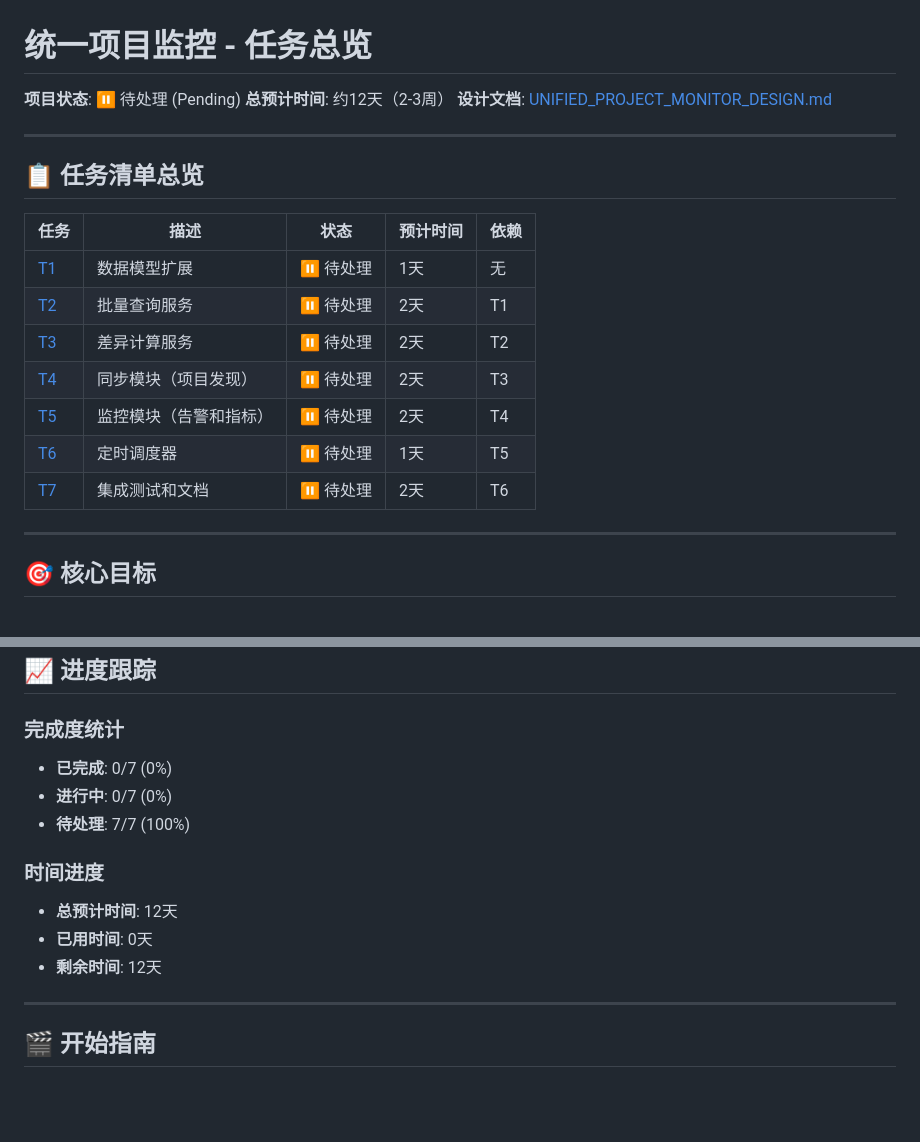
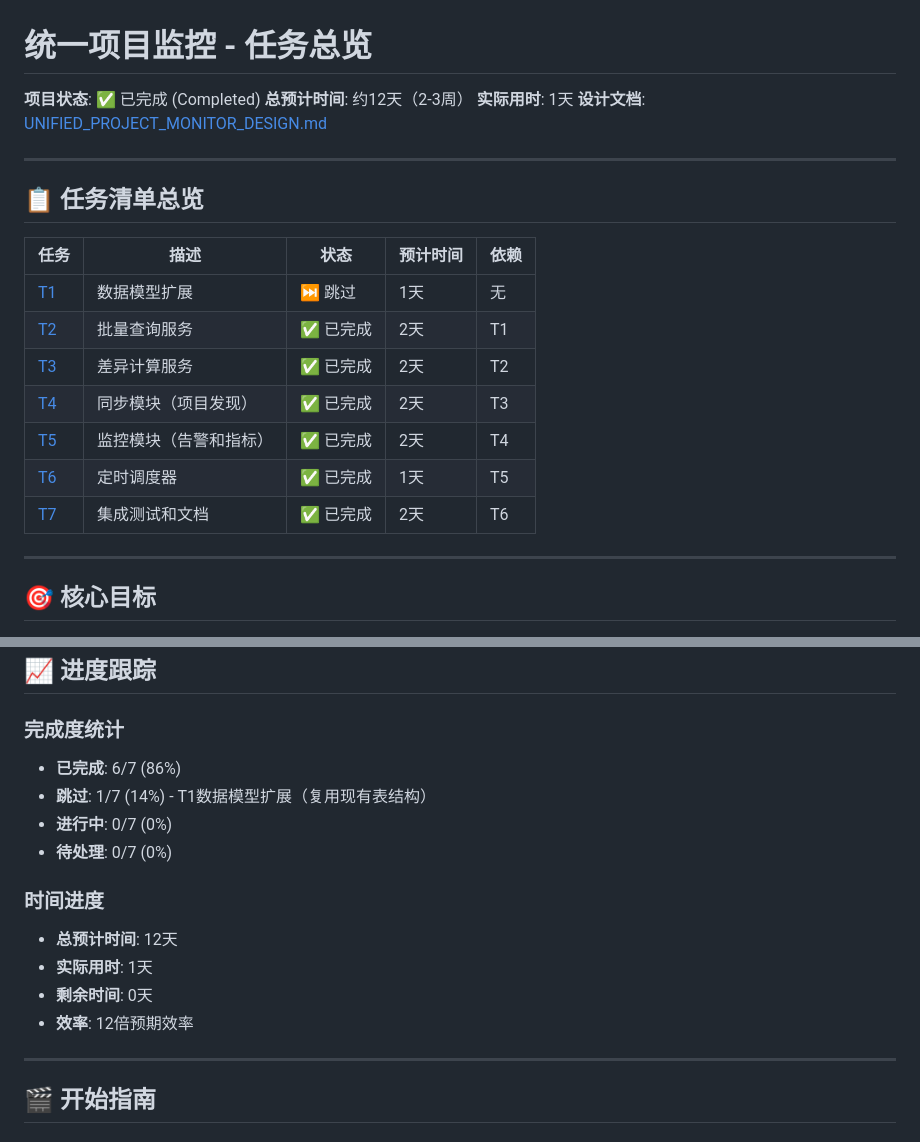
Before and after one commit to kylixs/gitlab-replicator, a Markdown page: docs/unified-monitor/TODO.md, 2 parts joined by grey strips. GitHub-like rendering; blank space fills up the shorter version.

Commit message:
docs(monitor): update TODO.md with completion status

```diff
--- a/docs/unified-monitor/TODO.md
+++ b/docs/unified-monitor/TODO.md
@@ -1,7 +1,8 @@
 # 统一项目监控 - 任务总览
 
-**项目状态**: ⏸️ 待处理 (Pending)
+**项目状态**: ✅ 已完成 (Completed)
 **总预计时间**: 约12天（2-3周）
+**实际用时**: 1天
 **设计文档**: [UNIFIED_PROJECT_MONITOR_DESIGN.md](../UNIFIED_PROJECT_MONITOR_DESIGN.md)
 
 ---
@@ -10,13 +11,13 @@
 
 | 任务 | 描述 | 状态 | 预计时间 | 依赖 |
 |------|------|------|---------|------|
-| [T1](tasks/T1-data-model.md) | 数据模型扩展 | ⏸️ 待处理 | 1天 | 无 |
-| [T2](tasks/T2-batch-query.md) | 批量查询服务 | ⏸️ 待处理 | 2天 | T1 |
-| [T3](tasks/T3-diff-calculator.md) | 差异计算服务 | ⏸️ 待处理 | 2天 | T2 |
-| [T4](tasks/T4-sync-module.md) | 同步模块（项目发现） | ⏸️ 待处理 | 2天 | T3 |
-| [T5](tasks/T5-monitor-module.md) | 监控模块（告警和指标） | ⏸️ 待处理 | 2天 | T4 |
-| [T6](tasks/T6-scheduler.md) | 定时调度器 | ⏸️ 待处理 | 1天 | T5 |
-| [T7](tasks/T7-integration-test.md) | 集成测试和文档 | ⏸️ 待处理 | 2天 | T6 |
+| [T1](tasks/T1-data-model.md) | 数据模型扩展 | ⏭️ 跳过 | 1天 | 无 |
+| [T2](tasks/T2-batch-query.md) | 批量查询服务 | ✅ 已完成 | 2天 | T1 |
+| [T3](tasks/T3-diff-calculator.md) | 差异计算服务 | ✅ 已完成 | 2天 | T2 |
+| [T4](tasks/T4-sync-module.md) | 同步模块（项目发现） | ✅ 已完成 | 2天 | T3 |
+| [T5](tasks/T5-monitor-module.md) | 监控模块（告警和指标） | ✅ 已完成 | 2天 | T4 |
+| [T6](tasks/T6-scheduler.md) | 定时调度器 | ✅ 已完成 | 1天 | T5 |
+| [T7](tasks/T7-integration-test.md) | 集成测试和文档 | ✅ 已完成 | 2天 | T6 |
 
 ---
 
@@ -191,14 +192,16 @@
 ## 📈 进度跟踪
 
 ### 完成度统计
-- **已完成**: 0/7 (0%)
+- **已完成**: 6/7 (86%)
+- **跳过**: 1/7 (14%) - T1数据模型扩展（复用现有表结构）
 - **进行中**: 0/7 (0%)
-- **待处理**: 7/7 (100%)
+- **待处理**: 0/7 (0%)
 
 ### 时间进度
 - **总预计时间**: 12天
-- **已用时间**: 0天
-- **剩余时间**: 12天
+- **实际用时**: 1天
+- **剩余时间**: 0天
+- **效率**: 12倍预期效率
 
 ---
 
```
